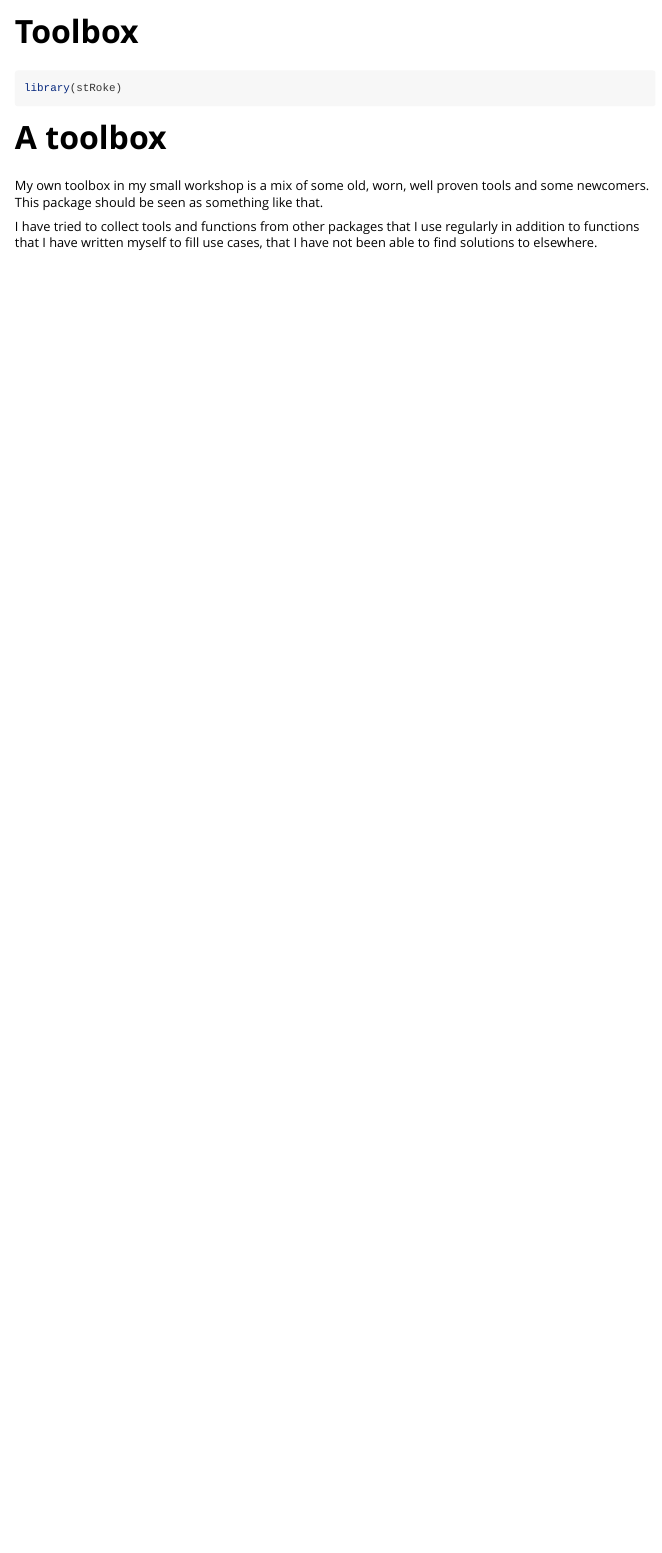
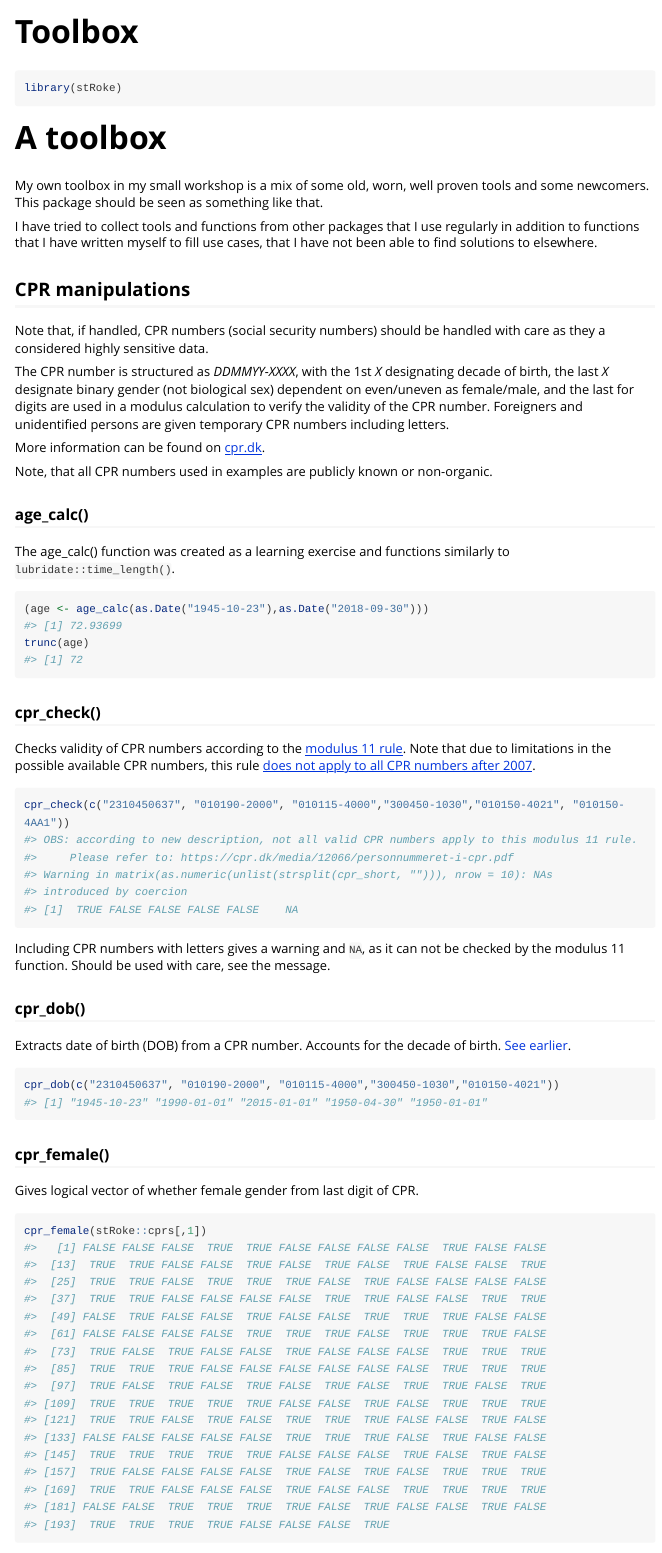
Before and after one commit to agdamsbo/stRoke, an R Markdown document (vignettes/toolbox.Rmd): the page in a window 1100 px wide, from its top. Rendered offline with R 4.5, knitr and Pandoc, with nearby package versions; some code elsewhere in the file could not run offline; long lines of code are wrapped.

Commit message:
Updated vignette to include most functions.

````diff
--- a/vignettes/toolbox.Rmd
+++ b/vignettes/toolbox.Rmd
@@ -23,3 +23,47 @@ library(stRoke)
 My own toolbox in my small workshop is a mix of some old, worn, well proven tools and some newcomers. This package should be seen as something like that.
 
 I have tried to collect tools and functions from other packages that I use regularly in addition to functions that I have written myself to fill use cases, that I have not been able to find solutions to elsewhere.
+
+## CPR manipulations {#cpr-intro}
+
+Note that, if handled, CPR numbers (social security numbers) should be handled with care as they a considered highly sensitive data.
+
+The CPR number is structured as _DDMMYY-XXXX_, with the 1st _X_ designating decade of birth, the last _X_ designate binary gender (not biological sex) dependent on even/uneven as female/male, and the last for digits are used in a modulus calculation to verify the validity of the CPR number. Foreigners and unidentified persons are given temporary CPR numbers including letters.
+
+More information can be found on [cpr.dk](https://cpr.dk).
+
+Note, that all CPR numbers used in examples are publicly known or non-organic.
+
+### age_calc()
+
+The age_calc() function was created as a learning exercise and functions similarly to `lubridate::time_length()`.
+
+```{r age_calc-example}
+(age <- age_calc(as.Date("1945-10-23"),as.Date("2018-09-30")))
+trunc(age)
+```
+
+### cpr_check()
+
+Checks validity of CPR numbers according to the [modulus 11 rule](https://cpr.dk/cpr-systemet/opbygning-af-cpr-nummeret). Note that due to limitations in the possible available CPR numbers, this rule [does not apply to all CPR numbers after 2007](https://cpr.dk/cpr-systemet/personnumre-uden-kontrolciffer-modulus-11-kontrol).
+
+```{r cpr_check-example}
+cpr_check(c("2310450637", "010190-2000", "010115-4000","300450-1030","010150-4021", "010150-4AA1"))
+```
+
+Including CPR numbers with letters gives a warning and `NA`, as it can not be checked by the modulus 11 function. Should be used with care, see the message.
+
+### cpr_dob()
+
+Extracts date of birth (DOB) from a CPR number. Accounts for the decade of birth. [See earlier](#cpr-intro).
+
+```{r cpr_dob-example}
+cpr_dob(c("2310450637", "010190-2000", "010115-4000","300450-1030","010150-4021"))
+```
+
+### cpr_female()
+
+Gives logical vector of whether female gender from last digit of CPR.
+
+```{r cpr_female-example}
+cpr_female(stRoke::cprs[,1])
````
Also changed, not shown: vignettes/toolbox.Rmd (38 more changed lines).
